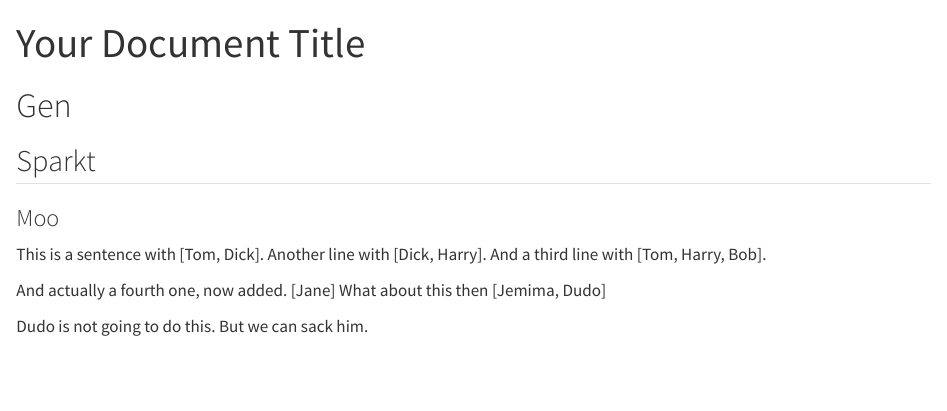
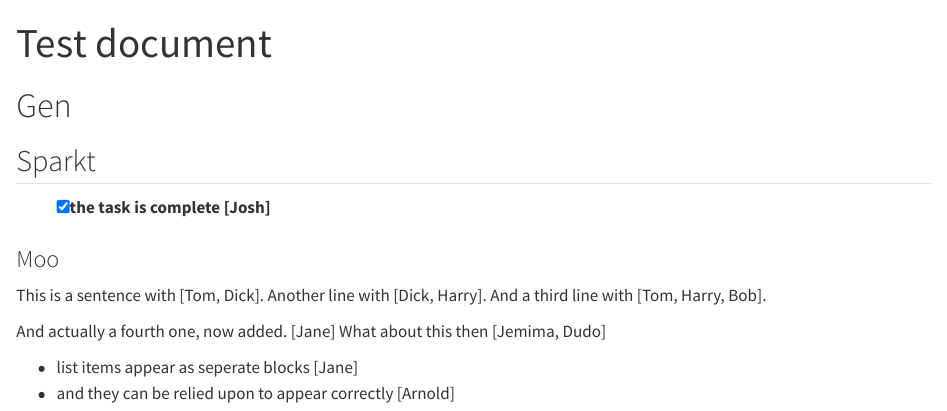
Before and after one commit to kennethbaillie/brackets, a Quarto document (test_input.qmd): the page in a window 1100 px wide, from its top. Rendered offline with R 4.5, knitr and Pandoc in place of Quarto, with nearby package versions.

Commit message:
update test

```diff
--- a/test_input.qmd
+++ b/test_input.qmd
@@ -1,11 +1,14 @@
 ---
-title: "Your Document Title"
+title: "Test document"
 format: html
+filter: [brackets.lua]
 ---
 
 # Gen
 
 ## Sparkt
+
+- [x] the task is complete [Josh]
 
 ### Moo
 
@@ -17,4 +20,5 @@ And actually a fourth one, now added. [Jane]
 What about this then [Jemima, Dudo]
 
 
-Dudo is not going to do this. But we can sack him.
+- list items appear as seperate blocks [Jane]
+- and they can be relied upon to appear correctly [Arnold]
```
Also changed, not shown: test_input.html.
